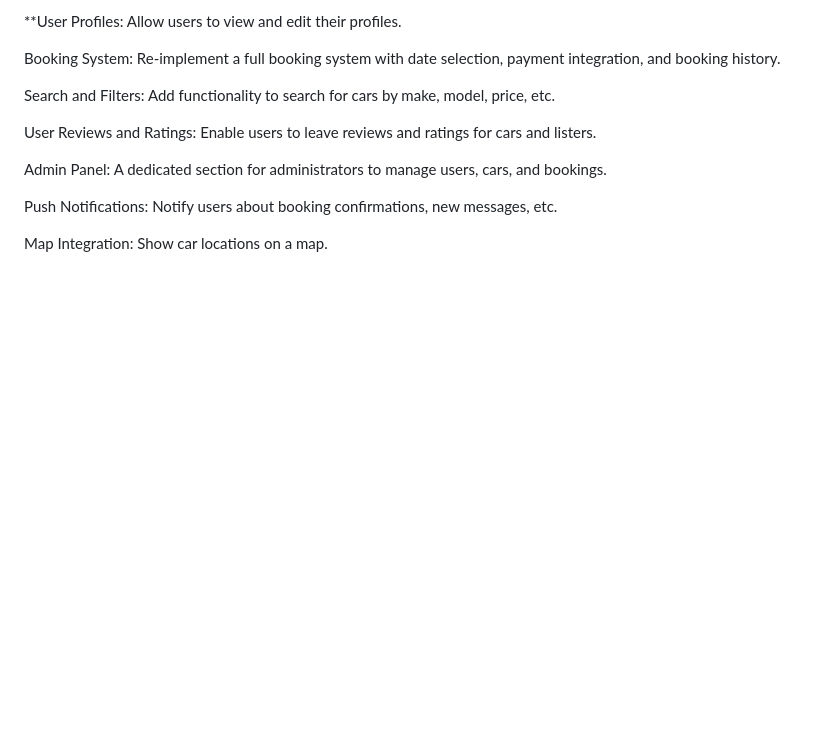
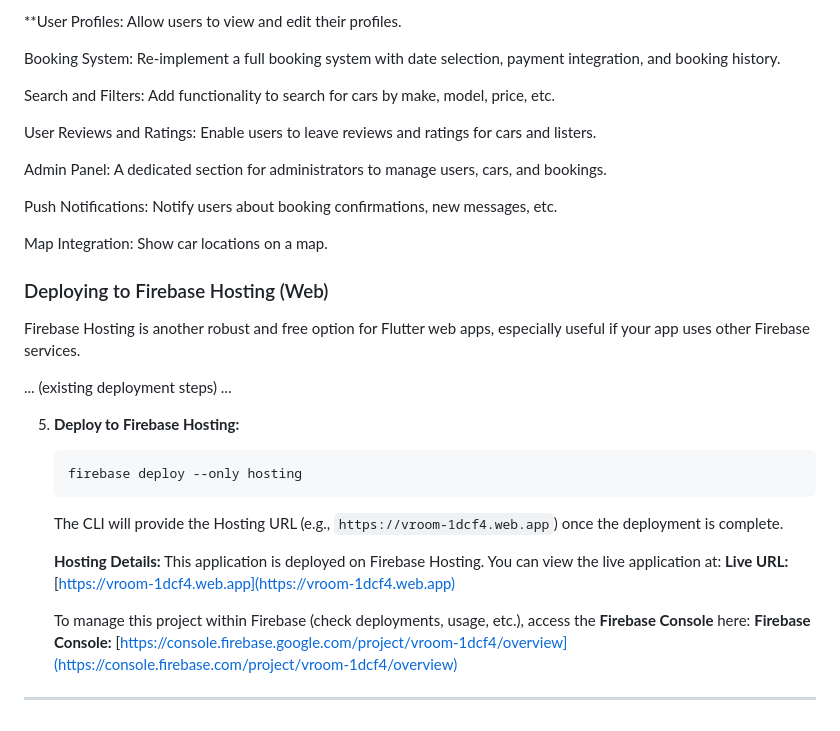
Before and after one commit to StellaWanjiru/Flutter-Project-Collaboration, a Markdown page: README.md, the part around the change. GitHub-like rendering; blank space fills up the shorter version.

````diff
--- a/README.md
+++ b/README.md
@@ -86,3 +86,24 @@ Admin Panel: A dedicated section for administrators to manage users, cars, and b
 Push Notifications: Notify users about booking confirmations, new messages, etc.
 
 Map Integration: Show car locations on a map.
+
+### Deploying to Firebase Hosting (Web)
+
+Firebase Hosting is another robust and free option for Flutter web apps, especially useful if your app uses other Firebase services.
+
+... (existing deployment steps) ...
+
+5.  **Deploy to Firebase Hosting:**
+    ```bash
+    firebase deploy --only hosting
+    ```
+    The CLI will provide the Hosting URL (e.g., `https://vroom-1dcf4.web.app`) once the deployment is complete.
+
+    **Hosting Details:**
+    This application is deployed on Firebase Hosting. You can view the live application at:
+    **Live URL:** [https://vroom-1dcf4.web.app](https://vroom-1dcf4.web.app)
+
+    To manage this project within Firebase (check deployments, usage, etc.), access the **Firebase Console** here:
+    **Firebase Console:** [https://console.firebase.google.com/project/vroom-1dcf4/overview](https://console.firebase.com/project/vroom-1dcf4/overview)
+
+---
````
